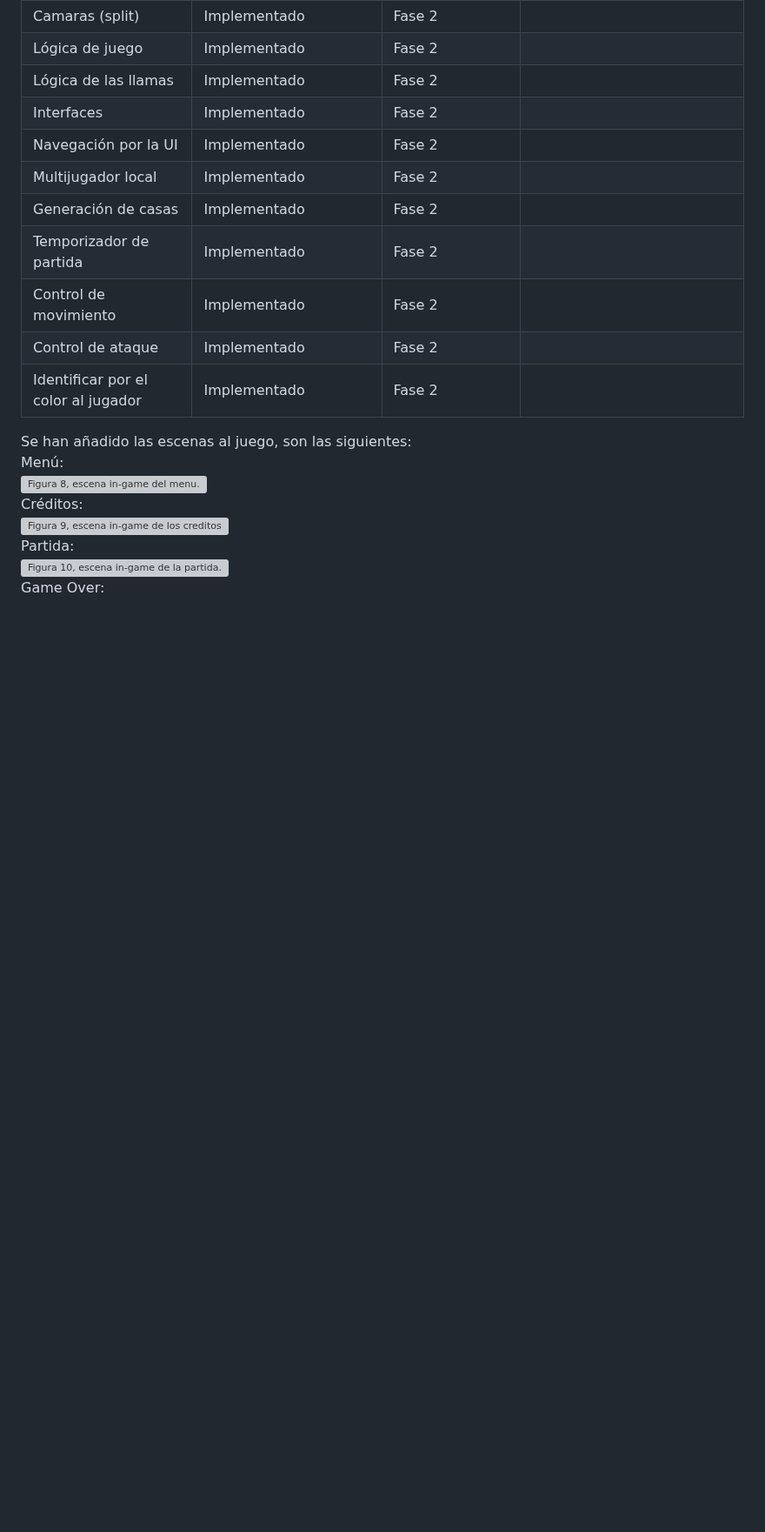
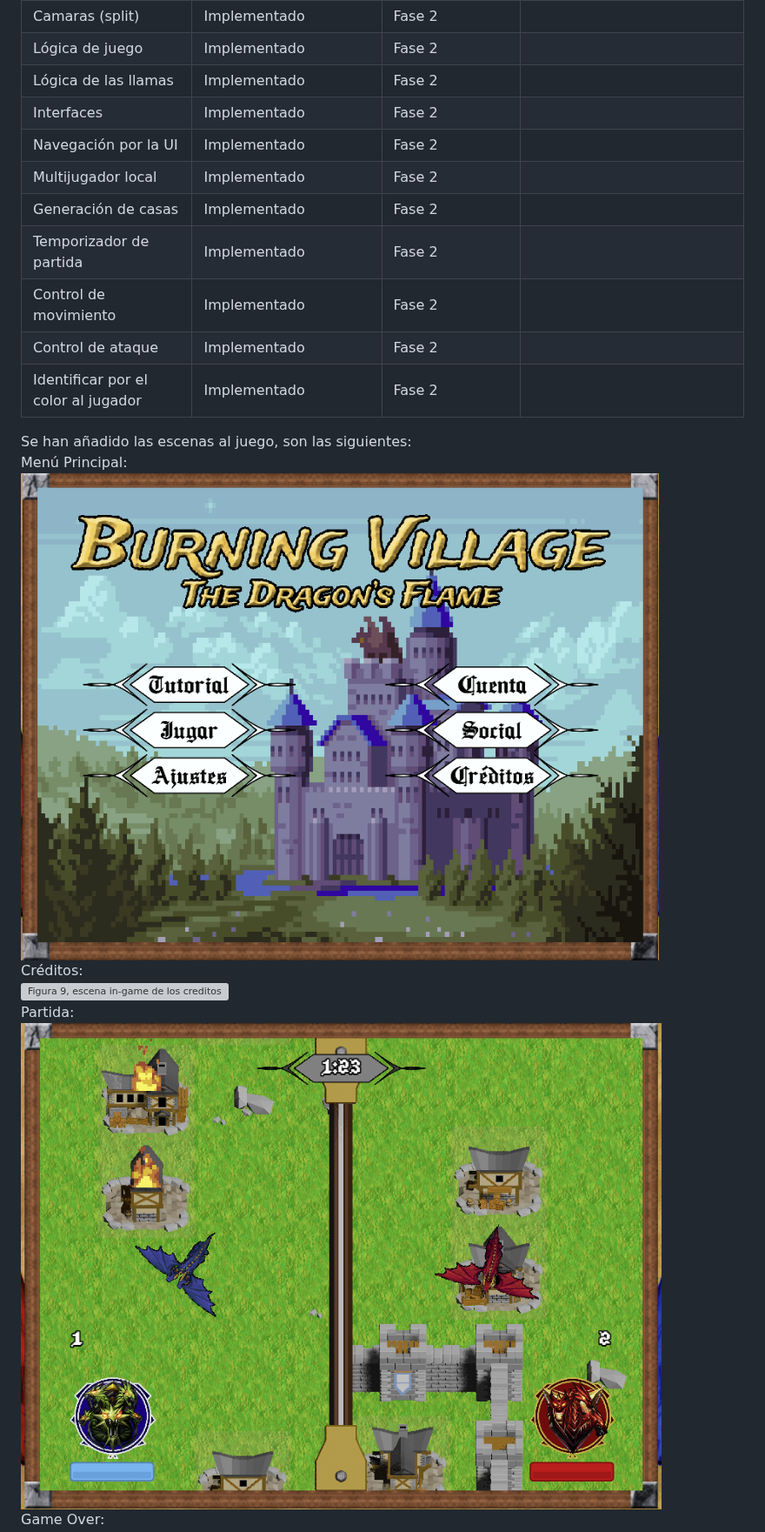
Before and after one commit to Luangoma/GDDV3A-JuegosEnRed, a Markdown page: README.md, the part around one of its changes. Shown at 87% size. Rendered like a GitHub page; blank space fills up the shorter version; grey boxes are pictures that could not be loaded.

Commit message:
Updated readme to include new screenshots
The readme is now updated to make use of modern screenshots of the current state of the game.

```diff
--- a/README.md
+++ b/README.md
@@ -347,11 +347,11 @@ Ahora se proporcionará una lista de elementos y las posibles opciones que tendr
 | Identificar por el color al jugador| Implementado                | Fase 2               |             |
 
 Se han añadido las escenas al juego, son las siguientes:
-Menú:
-![Figura 8, escena in-game del menu.](./Designs/Interface/Menu_1.png)
+Menú Principal:
+![Figura 8, escena in-game del menú.](./Designs/Screenshots/1-menu.png)
 Créditos:
 ![Figura 9, escena in-game de los creditos.](./Designs/Interface/Creditos_1.png)
 Partida:
-![Figura 10, escena in-game de la partida.](./Designs/Interface/Partida_1.png)
+![Figura 10, escena in-game de la partida.](./Designs/Screenshots/12-partida.png)
 Game Over:
 ![Figura 11, escena in-game al acabar la partida.](./Designs/Interface/Gameover_1.png)
```
Also changed, not shown: other parts of README.md (+20 -0 lines).
